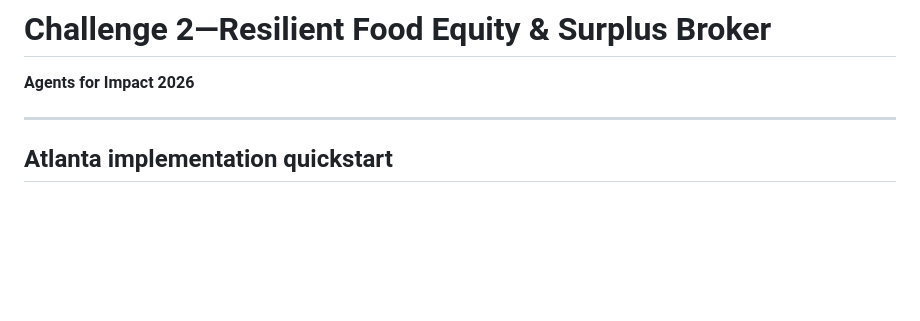
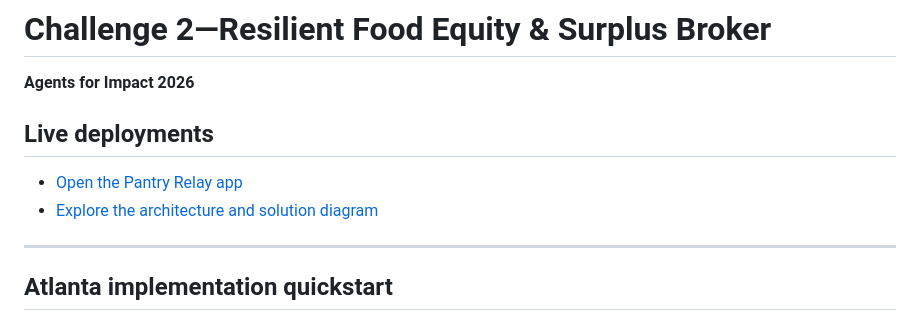
Before and after one commit to shahobk/agents-for-impact-group-12, a Markdown page: README.md, the part around one of its changes. Rendered like a GitHub page; blank space fills up the shorter version.

Commit message:
docs: link live app and architecture

```diff
--- a/README.md
+++ b/README.md
@@ -1,6 +1,11 @@
 # Challenge 2—Resilient Food Equity & Surplus Broker
 
 **Agents for Impact 2026**
+
+## Live deployments
+
+- [Open the Pantry Relay app](https://atlanta-grocery-rescue-dmyvsl27jq-uc.a.run.app/)
+- [Explore the architecture and solution diagram](https://pantry-relay-architecture-dmyvsl27jq-uc.a.run.app/)
 
 ---
 
```
Also changed, not shown: other parts of README.md (+1 -5 lines).
